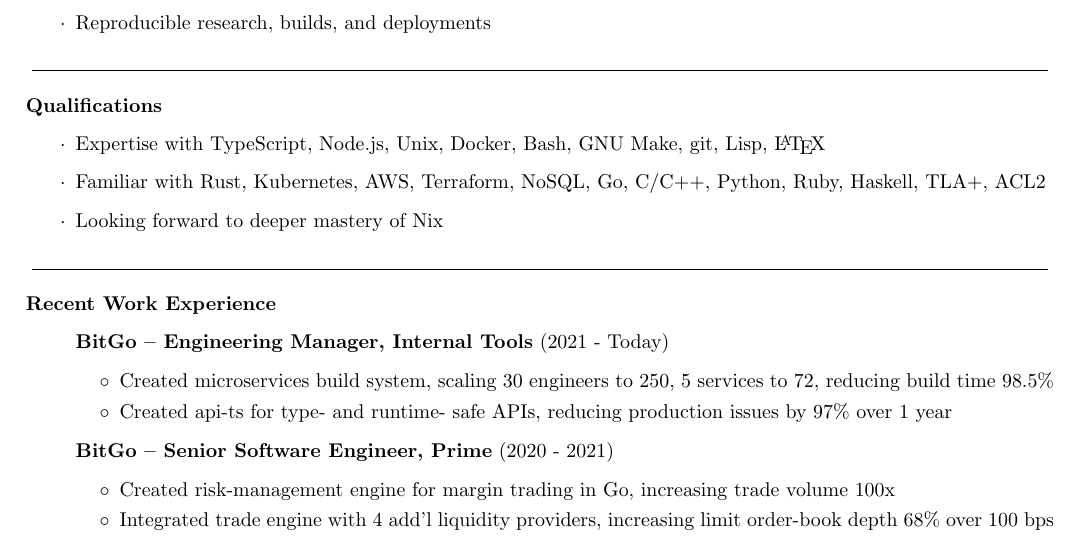
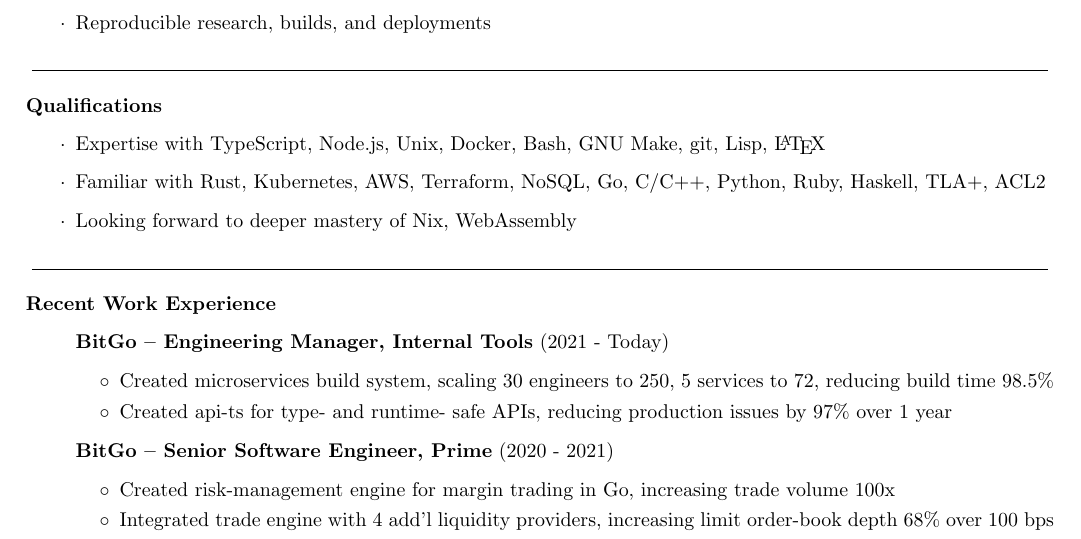
Before and after one commit to EricCrosson/resume, a LaTeX CV (Eric_Crosson_Resume.tex): part of the page, cut so that both start at the same text. Compiled offline with pdfLaTeX.

Commit message:
docs: add interest in wasm

```diff
--- a/Eric_Crosson_Resume.tex
+++ b/Eric_Crosson_Resume.tex
@@ -34,7 +34,7 @@
 % \item 19 years experience programming, 13 professionally
 \item Expertise with TypeScript, Node.js, Unix, Docker, Bash, GNU Make, git, Lisp, \LaTeX{}
 \item Familiar with Rust, Kubernetes, AWS, Terraform, NoSQL, Go, C/C++, Python, Ruby, Haskell, TLA+, ACL2
-\item Looking forward to deeper mastery of Nix
+\item Looking forward to deeper mastery of Nix, WebAssembly
 \end{itemize}
 
 \cut{}
```
